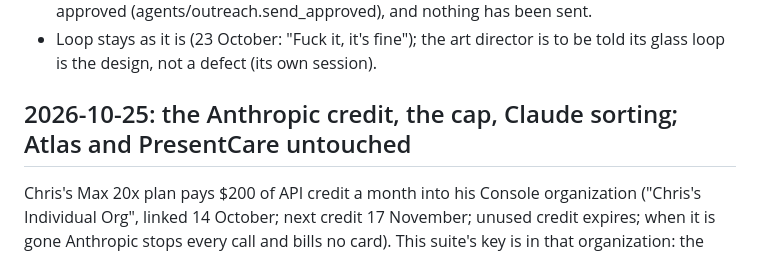
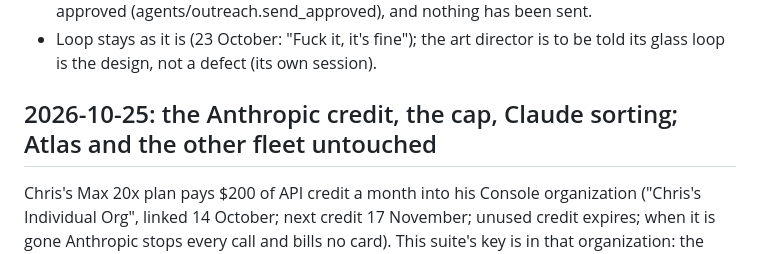
Before and after one commit to ChrisKennedyImages/cki-convention-social, a Markdown page: FOUNDER_DECISIONS.md, the part around the change. Drawn GitHub-style.

Commit message:
Decisions: the heading names no fleet either
Co-Authored-By: Claude Fable 5.1 <noreply@anthropic.com>

```diff
--- a/FOUNDER_DECISIONS.md
+++ b/FOUNDER_DECISIONS.md
@@ -1625,7 +1625,7 @@ reversible on the Keys page or in this file:
 - Loop stays as it is (23 October: "Fuck it, it's fine"); the art director is to be told its glass loop is the
   design, not a defect (its own session).
 
-## 2026-10-25: the Anthropic credit, the cap, Claude sorting; Atlas and PresentCare untouched
+## 2026-10-25: the Anthropic credit, the cap, Claude sorting; Atlas and the other fleet untouched
 
 Chris's Max 20x plan pays $200 of API credit a month into his Console organization ("Chris's Individual Org",
 linked 14 October; next credit 17 November; unused credit expires; when it is gone Anthropic stops every call
```
